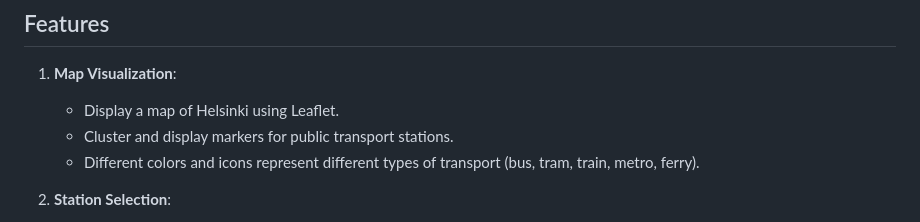
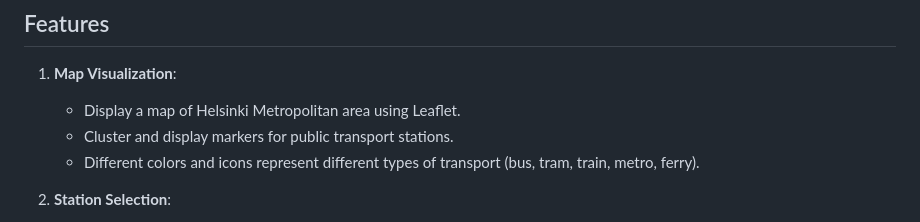
Before and after one commit to opturtio/ElevateR, a Markdown page: doc/implementation_document.md, the part around the change. Rendered like a GitHub page.

```diff
--- a/doc/implementation_document.md
+++ b/doc/implementation_document.md
@@ -9,7 +9,7 @@ The application has both a backend, written in Python using Flask, and a fronten
 ## Features
 
 1. **Map Visualization**:
-   - Display a map of Helsinki using Leaflet.
+   - Display a map of Helsinki Metropolitan area using Leaflet.
    - Cluster and display markers for public transport stations.
    - Different colors and icons represent different types of transport (bus, tram, train, metro, ferry).
 
```
